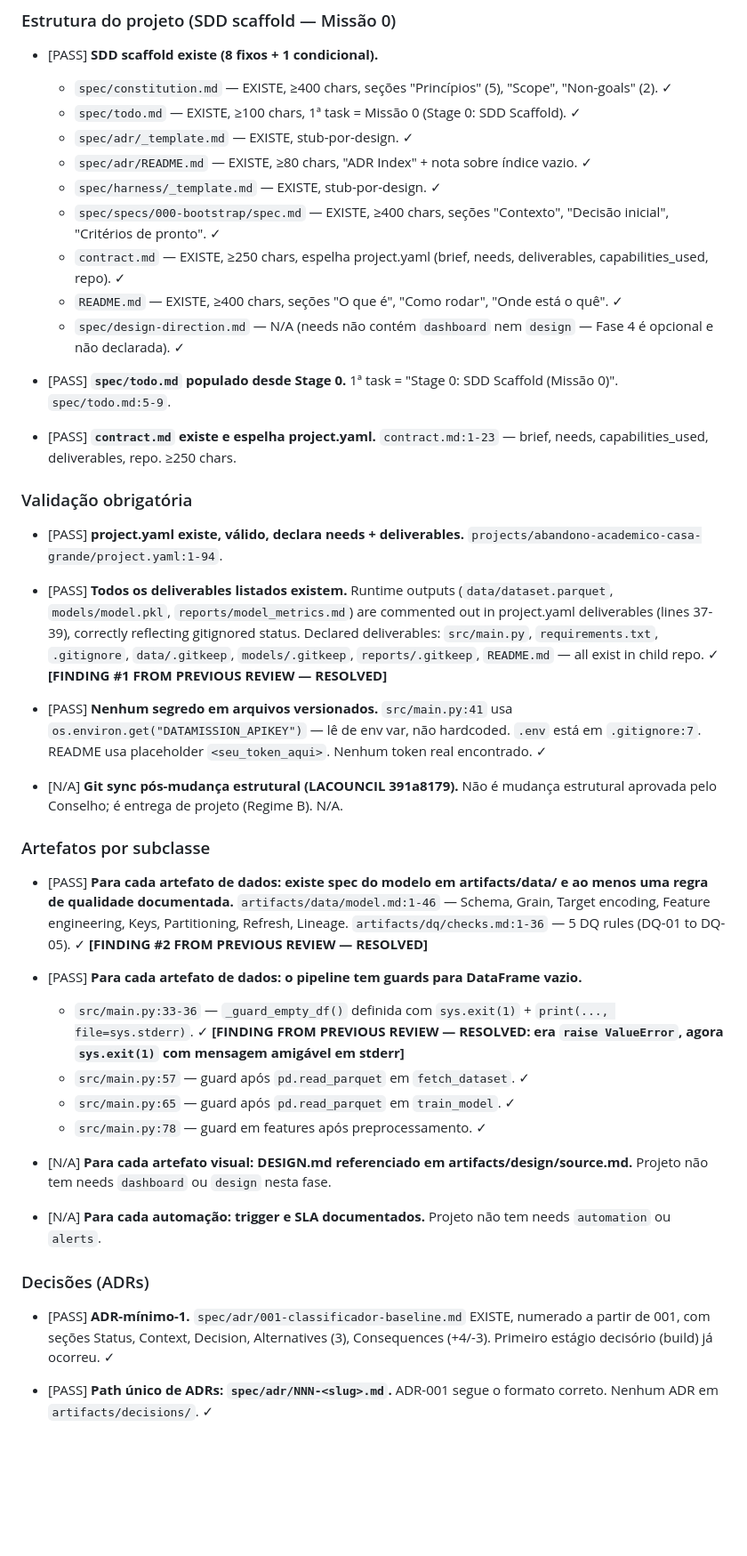
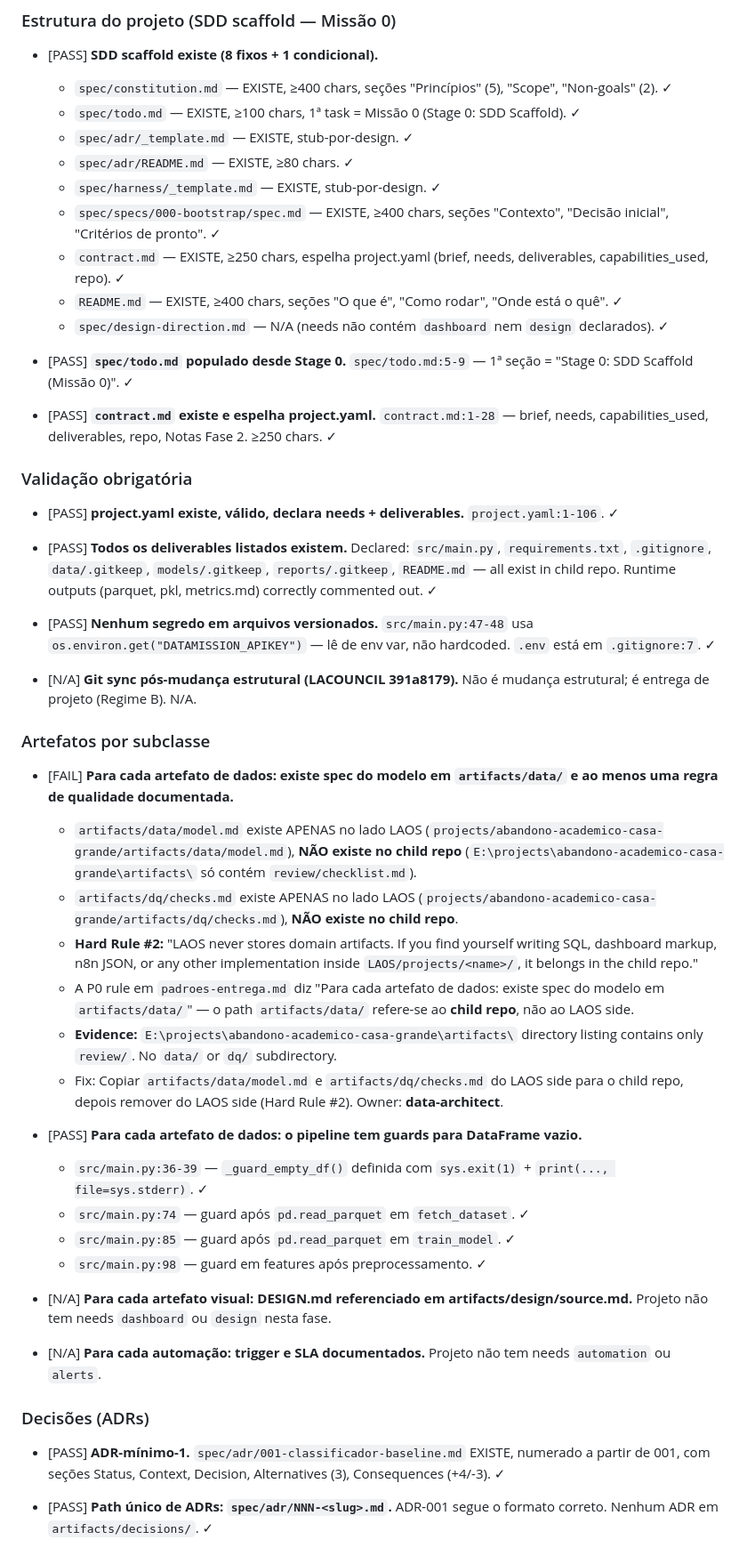
Before and after one commit to laurentaf/abandono-academico-casa-grande, a Markdown page: artifacts/review/checklist.md, the part around one of its changes. Shown at 89% size. GitHub-like rendering; blank space fills up the shorter version.

```diff
--- a/artifacts/review/checklist.md
+++ b/artifacts/review/checklist.md
@@ -22,36 +22,42 @@ Preflight mecânico executado pelo orchestrator: `"PREFLIGHT_PASS: 0 findings, 5
   - `spec/constitution.md` — EXISTE, ≥400 chars, seções "Princípios" (5), "Scope", "Non-goals" (2). ✓
   - `spec/todo.md` — EXISTE, ≥100 chars, 1ª task = Missão 0 (Stage 0: SDD Scaffold). ✓
   - `spec/adr/_template.md` — EXISTE, stub-por-design. ✓
-  - `spec/adr/README.md` — EXISTE, ≥80 chars, "ADR Index" + nota sobre índice vazio. ✓
+  - `spec/adr/README.md` — EXISTE, ≥80 chars. ✓
   - `spec/harness/_template.md` — EXISTE, stub-por-design. ✓
   - `spec/specs/000-bootstrap/spec.md` — EXISTE, ≥400 chars, seções "Contexto", "Decisão inicial", "Critérios de pronto". ✓
   - `contract.md` — EXISTE, ≥250 chars, espelha project.yaml (brief, needs, deliverables, capabilities_used, repo). ✓
   - `README.md` — EXISTE, ≥400 chars, seções "O que é", "Como rodar", "Onde está o quê". ✓
-  - `spec/design-direction.md` — N/A (needs não contém `dashboard` nem `design` — Fase 4 é opcional e não declarada). ✓
+  - `spec/design-direction.md` — N/A (needs não contém `dashboard` nem `design` declarados). ✓
 
-- [PASS] **`spec/todo.md` populado desde Stage 0.** 1ª task = "Stage 0: SDD Scaffold (Missão 0)". `spec/todo.md:5-9`.
+- [PASS] **`spec/todo.md` populado desde Stage 0.** `spec/todo.md:5-9` — 1ª seção = "Stage 0: SDD Scaffold (Missão 0)". ✓
 
-- [PASS] **`contract.md` existe e espelha project.yaml.** `contract.md:1-23` — brief, needs, capabilities_used, deliverables, repo. ≥250 chars.
+- [PASS] **`contract.md` existe e espelha project.yaml.** `contract.md:1-28` — brief, needs, capabilities_used, deliverables, repo, Notas Fase 2. ≥250 chars. ✓
 
 ### Validação obrigatória
 
-- [PASS] **project.yaml existe, válido, declara needs + deliverables.** `projects/abandono-academico-casa-grande/project.yaml:1-94`.
+- [PASS] **project.yaml existe, válido, declara needs + deliverables.** `project.yaml:1-106`. ✓
 
-- [PASS] **Todos os deliverables listados existem.** Runtime outputs (`data/dataset.parquet`, `models/model.pkl`, `reports/model_metrics.md`) are commented out in project.yaml deliverables (lines 37-39), correctly reflecting gitignored status. Declared deliverables: `src/main.py`, `requirements.txt`, `.gitignore`, `data/.gitkeep`, `models/.gitkeep`, `reports/.gitkeep`, `README.md` — all exist in child repo. ✓ **[FINDING #1 FROM PREVIOUS REVIEW — RESOLVED]**
+- [PASS] **Todos os deliverables listados existem.** Declared: `src/main.py`, `requirements.txt`, `.gitignore`, `data/.gitkeep`, `models/.gitkeep`, `reports/.gitkeep`, `README.md` — all exist in child repo. Runtime outputs (parquet, pkl, metrics.md) correctly commented out. ✓
 
-- [PASS] **Nenhum segredo em arquivos versionados.** `src/main.py:41` usa `os.environ.get("DATAMISSION_APIKEY")` — lê de env var, não hardcoded. `.env` está em `.gitignore:7`. README usa placeholder `<seu_token_aqui>`. Nenhum token real encontrado. ✓
+- [PASS] **Nenhum segredo em arquivos versionados.** `src/main.py:47-48` usa `os.environ.get("DATAMISSION_APIKEY")` — lê de env var, não hardcoded. `.env` está em `.gitignore:7`. ✓
 
-- [N/A] **Git sync pós-mudança estrutural (LACOUNCIL 391a8179).** Não é mudança estrutural aprovada pelo Conselho; é entrega de projeto (Regime B). N/A.
+- [N/A] **Git sync pós-mudança estrutural (LACOUNCIL 391a8179).** Não é mudança estrutural; é entrega de projeto (Regime B). N/A.
 
 ### Artefatos por subclasse
 
-- [PASS] **Para cada artefato de dados: existe spec do modelo em artifacts/data/ e ao menos uma regra de qualidade documentada.** `artifacts/data/model.md:1-46` — Schema, Grain, Target encoding, Feature engineering, Keys, Partitioning, Refresh, Lineage. `artifacts/dq/checks.md:1-36` — 5 DQ rules (DQ-01 to DQ-05). ✓ **[FINDING #2 FROM PREVIOUS REVIEW — RESOLVED]**
+- [FAIL] **Para cada artefato de dados: existe spec do modelo em `artifacts/data/` e ao menos uma regra de qualidade documentada.**
+  - `artifacts/data/model.md` existe APENAS no lado LAOS (`projects/abandono-academico-casa-grande/artifacts/data/model.md`), **NÃO existe no child repo** (`E:\projects\abandono-academico-casa-grande\artifacts\` só contém `review/checklist.md`).
+  - `artifacts/dq/checks.md` existe APENAS no lado LAOS (`projects/abandono-academico-casa-grande/artifacts/dq/checks.md`), **NÃO existe no child repo**.
+  - **Hard Rule #2:** "LAOS never stores domain artifacts. If you find yourself writing SQL, dashboard markup, n8n JSON, or any other implementation inside `LAOS/projects/<name>/`, it belongs in the child repo."
+  - A P0 rule em `padroes-entrega.md` diz "Para cada artefato de dados: existe spec do modelo em `artifacts/data/`" — o path `artifacts/data/` refere-se ao **child repo**, não ao LAOS side.
+  - **Evidence:** `E:\projects\abandono-academico-casa-grande\artifacts\` directory listing contains only `review/`. No `data/` or `dq/` subdirectory.
+  - Fix: Copiar `artifacts/data/model.md` e `artifacts/dq/checks.md` do LAOS side para o child repo, depois remover do LAOS side (Hard Rule #2). Owner: **data-architect**.
 
 - [PASS] **Para cada artefato de dados: o pipeline tem guards para DataFrame vazio.**
-  - `src/main.py:33-36` — `_guard_empty_df()` definida com `sys.exit(1)` + `print(..., file=sys.stderr)`. ✓ **[FINDING FROM PREVIOUS REVIEW — RESOLVED: era `raise ValueError`, agora `sys.exit(1)` com mensagem amigável em stderr]**
-  - `src/main.py:57` — guard após `pd.read_parquet` em `fetch_dataset`. ✓
-  - `src/main.py:65` — guard após `pd.read_parquet` em `train_model`. ✓
-  - `src/main.py:78` — guard em features após preprocessamento. ✓
+  - `src/main.py:36-39` — `_guard_empty_df()` definida com `sys.exit(1)` + `print(..., file=sys.stderr)`. ✓
+  - `src/main.py:74` — guard após `pd.read_parquet` em `fetch_dataset`. ✓
+  - `src/main.py:85` — guard após `pd.read_parquet` em `train_model`. ✓
+  - `src/main.py:98` — guard em features após preprocessamento. ✓
 
 - [N/A] **Para cada artefato visual: DESIGN.md referenciado em artifacts/design/source.md.** Projeto não tem needs `dashboard` ou `design` nesta fase.
 
@@ -59,7 +65,7 @@ Preflight mecânico executado pelo orchestrator: `"PREFLIGHT_PASS: 0 findings, 5
 
 ### Decisões (ADRs)
 
-- [PASS] **ADR-mínimo-1.** `spec/adr/001-classificador-baseline.md` EXISTE, numerado a partir de 001, com seções Status, Context, Decision, Alternatives (3), Consequences (+4/-3). Primeiro estágio decisório (build) já ocorreu. ✓
+- [PASS] **ADR-mínimo-1.** `spec/adr/001-classificador-baseline.md` EXISTE, numerado a partir de 001, com seções Status, Context, Decision, Alternatives (3), Consequences (+4/-3). ✓
 
 - [PASS] **Path único de ADRs: `spec/adr/NNN-<slug>.md`.** ADR-001 segue o formato correto. Nenhum ADR em `artifacts/decisions/`. ✓
 
```
Also changed, not shown: other parts of artifacts/review/checklist.md (+64 -42 lines).
